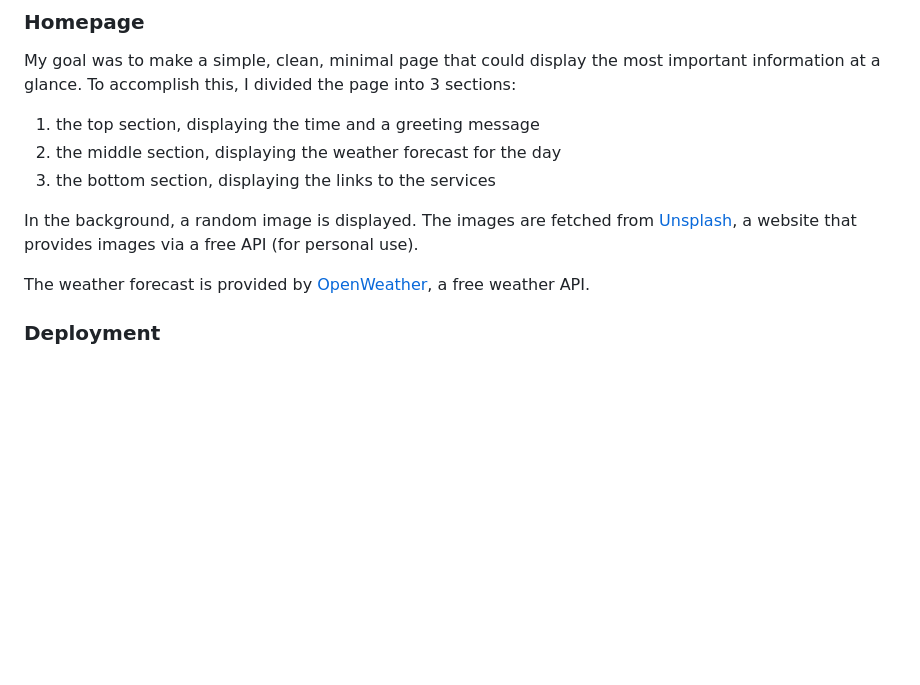
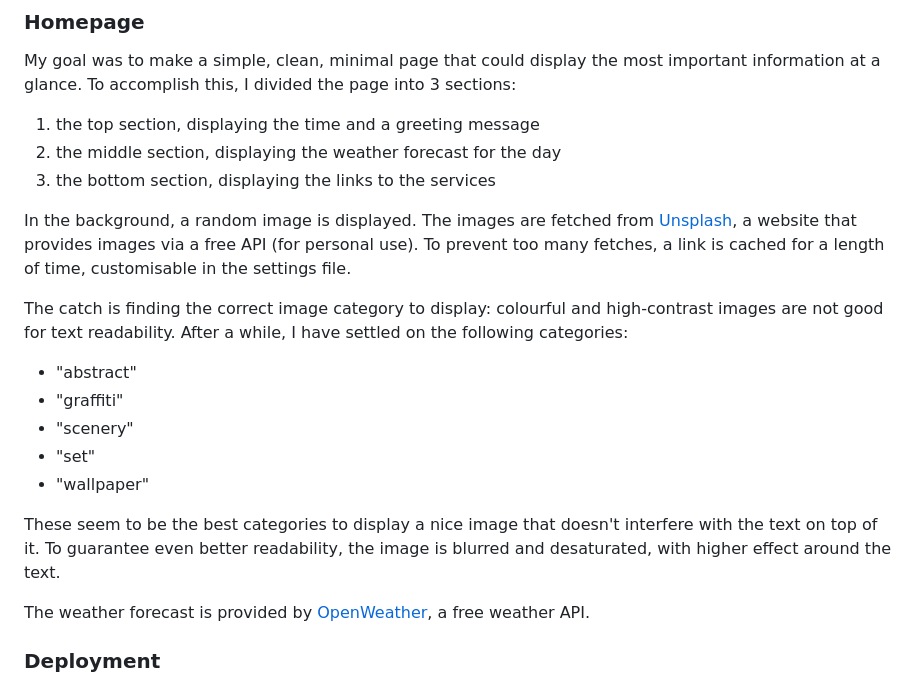
Before and after one commit to lorossi/rpi-homepage, a Markdown page: README.md, the part around the change. Drawn GitHub-style; blank space fills up the shorter version.

Commit message:
added details

```diff
--- a/README.md
+++ b/README.md
@@ -40,10 +40,23 @@ To accomplish this, I divided the page into 3 sections:
 
 1. the top section, displaying the time and a greeting message
 2. the middle section, displaying the weather forecast for the day
-3. the  bottom section, displaying the links to the services
+3. the bottom section, displaying the links to the services
 
 In the background, a random image is displayed.
 The images are fetched from [Unsplash](https://unsplash.com/), a website that provides images via a free API (for personal use).
+To prevent too many fetches, a link is cached for a length of time, customisable in the settings file.
+
+The catch is finding the correct image category to display: colourful and high-contrast images are not good for text readability.
+After a while, I have settled on the following categories:
+
+- "abstract"
+- "graffiti"
+- "scenery"
+- "set"
+- "wallpaper"
+
+These seem to be the best categories to display a nice image that doesn't interfere with the text on top of it.
+To guarantee even better readability, the image is blurred and desaturated, with higher effect around the text.
 
 The weather forecast is provided by [OpenWeather](https://openweathermap.org/), a free weather API.
 
```
